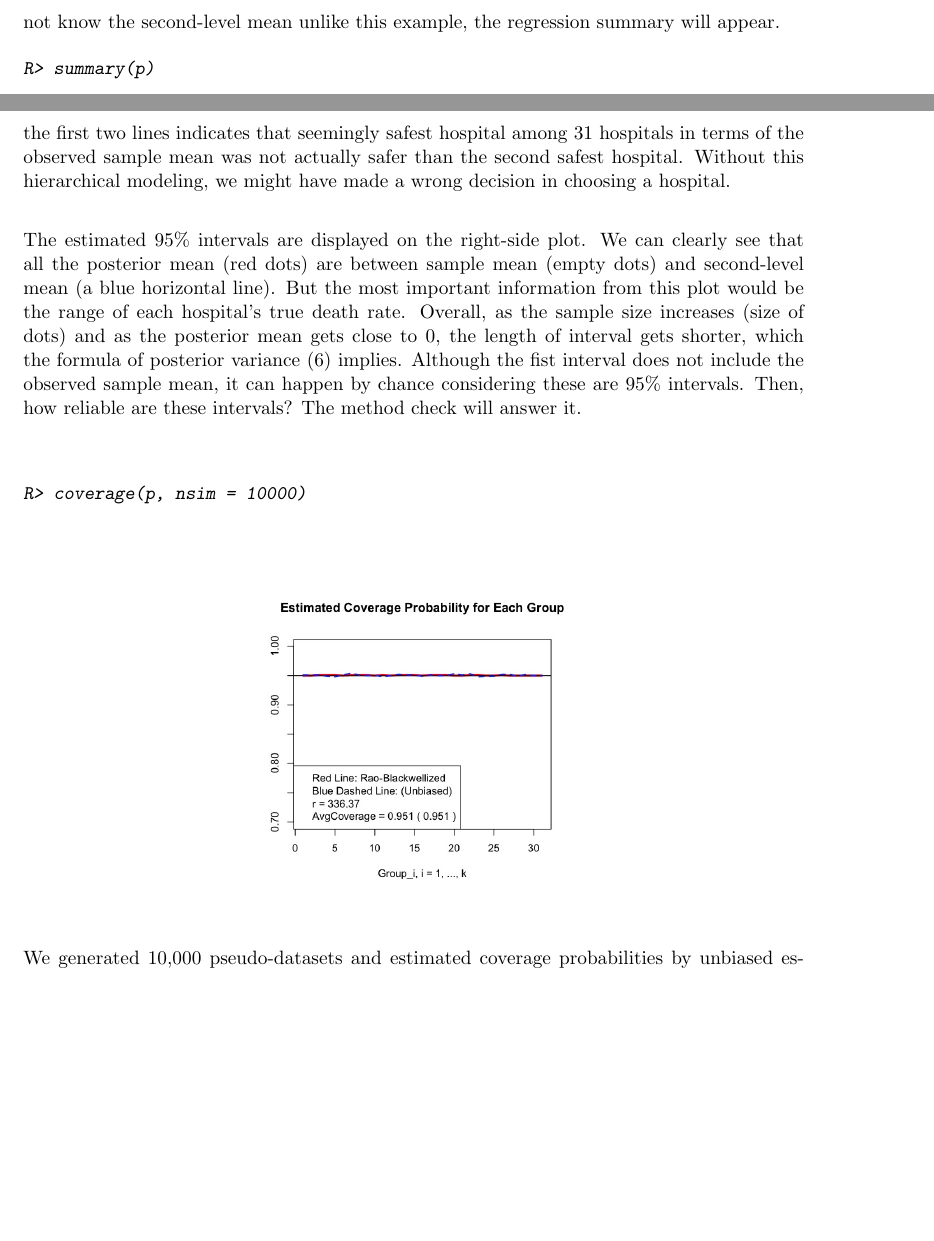
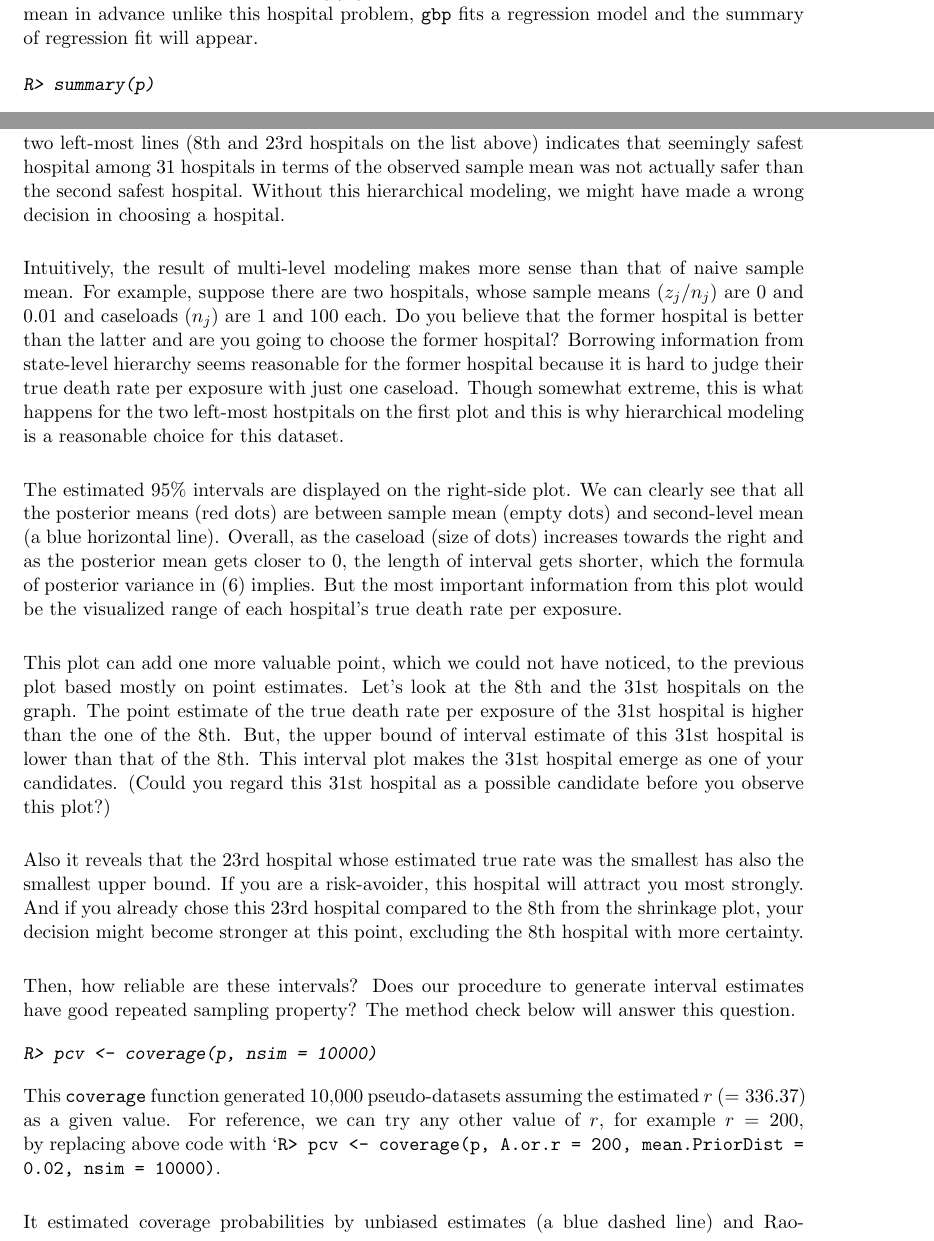
Before and after one commit to jyklly/Rgbp, a LaTeX document (jss/article.tex): two parts of pages 9 and 10 of 12 before the commit and two parts of pages 9 and 10 of 13 after it, joined at a grey line, cut at the place of the change, the shorter picture padded with empty space. Compiled offline with pdfLaTeX.

Commit message:
hospital done

```diff
--- a/jss/article.tex
+++ b/jss/article.tex
@@ -280,6 +280,6 @@ As we can see in (6), the posterior mean ($(1-B_{j})y_{j} + B_{j}\lambda_{0}$) i
 \\
 
-A function ``\code{summary}'' shows selective information on hospitals and more detailed estimation result as below. To be specific, it selectively displays estimation result of hospitals with minimum, median, and maximum values of $n_{j}$. Also, more specific estimation results, such as estimation result of $\alpha=\log(1/r)$, will follow. Note that if we fit a regression when we do not know the second-level mean unlike this example, the regression summary will appear.
+A function ``\code{summary}'' shows selective information on hospitals and more detailed estimation result as below. To be specific, it displays some hospitals (not all as above) with minimum, median, and maximum caseloads ($n_{j}$). On top of that, more specific estimation results, such as the estimation result of $\alpha\equiv\log(1/r)$, follow. Note that when we do not know the prior mean in advance unlike this hospital problem, \code{gbp} fits a regression model and the summary of regression fit will appear.
 \begin{CodeChunk}
 \begin{CodeInput}
 R> summary(p)
@@ -315,21 +315,36 @@ R> plot(p)
 \includegraphics[scale=0.3]{hospital1.png}
 \end{center}
 \end{figure}
-The regression towards the mean (RTTM) is obvious in the left-side graph; the observed sample means are shrinking towards the known second-level mean (a blue vertical line at 0.02) to the different extents. And note that some hospitals' ranks have changed by shrinking much harder towards 0.02 than others. For example, the empty square at the crossing point of the first two lines indicates that seemingly safest hospital among 31 hospitals in terms of the observed sample mean was not actually safer than the second safest hospital. Without this hierarchical modeling, we might have made a wrong decision in choosing a hospital.
+The regression towards the mean (RTTM) is obvious in the left-side graph; the observed sample means are shrinking towards the known second-level mean (a blue vertical line at 0.02) to the different extents. Note that some hospitals' ranks have changed by shrinking much harder towards 0.02 than others. For example, the empty square at the crossing point of the two left-most lines (8th and 23rd hospitals on the list above) indicates that seemingly safest hospital among 31 hospitals in terms of the observed sample mean was not actually safer than the second safest hospital. Without this hierarchical modeling, we might have made a wrong decision in choosing a hospital.
 \\
 
-The estimated 95\% intervals are displayed on the right-side plot. We can clearly see that all the posterior mean (red dots) are between sample mean (empty dots) and second-level mean (a blue horizontal line). But the most important information from this plot would be the range of each hospital's true death rate. Overall, as the sample size increases (size of dots) and as the posterior mean gets close to 0, the length of interval gets shorter, which the formula of posterior variance (6) implies. Although the fist interval does not include the observed sample mean, it can happen by chance considering these are 95\% intervals. Then, how reliable are these intervals? The method check will answer it.
+Intuitively, the result of multi-level modeling makes more sense than that of naive sample mean. For example, suppose there are two hospitals, whose sample means ($z_{j} / n_{j}$) are 0 and 0.01 and caseloads ($n_{j}$) are 1 and 100 each. Do you believe that the former hospital is better than the latter and are you going to choose the former hospital? Borrowing information from state-level hierarchy seems reasonable for the former hospital because it is hard to judge their true death rate per exposure with just one caseload. Though somewhat extreme, this is what happens for the two left-most hostpitals on the first plot and this is why hierarchical modeling is a reasonable choice for this dataset.
+\\
+
+The estimated 95\% intervals are displayed on the right-side plot. We can clearly see that all the posterior means (red dots) are between sample mean (empty dots) and second-level mean (a blue horizontal line). Overall, as the caseload (size of dots) increases towards the right and as the posterior mean gets closer to 0, the length of interval gets shorter, which the formula of posterior variance in (6) implies. But the most important information from this plot would be the visualized range of each hospital's true death rate per exposure.
+\\
+
+This plot can add one more valuable point, which we could not have noticed, to the previous plot based mostly on point estimates. Let's look at the 8th and the 31st hospitals on the graph. The point estimate of the true death rate per exposure of the 31st hospital is higher than the one of the 8th. But, the upper bound of interval estimate of this 31st hospital is lower than that of the 8th. This interval plot makes the 31st hospital emerge as one of your candidates. (Could you regard this 31st hospital as a possible candidate before you observe this plot?)
+\\
+
+Also it reveals that the 23rd hospital whose estimated true rate was the smallest has also the smallest upper bound. If you are a risk-avoider, this hospital will attract you most strongly. And if you already chose this 23rd hospital compared to the 8th from the shrinkage plot, your decision might become stronger at this point, excluding the 8th hospital with more certainty.
+\\
+
+Then, how reliable are these intervals? Does our procedure to generate interval estimates have good repeated sampling property? The method check below will answer this question.
 \begin{CodeChunk}
 \begin{CodeInput}
-R> coverage(p, nsim = 10000)
+R> pcv <- coverage(p, nsim = 10000)
 \end{CodeInput}
 \end{CodeChunk}
 \begin{figure}[h]
 \begin{center}
-\includegraphics[width = 6cm]{hospital3.png}
+\includegraphics[width = 5.5cm]{hospital3.png}
 \end{center}
 \end{figure}
-We generated 10,000 pseudo-datasets and estimated coverage probabilities by unbiased estimates (a blue dashed line) and Rao-Blackwellized estimates (a red line). Both lines are indistingishable from the horizontal line at 0.95 and the overall average coverage rate is 0.951 based on both estimation methods. Finally, this method check showed that the interval estimates from our hierarchical modeling (with Bayesian framework) on this dataset had a very good repeated sampling property.
+This \code{coverage} function generated 10,000 pseudo-datasets assuming the estimated $r~(=336.37)$ as a given value. For reference, we can try any other value of $r$, for example $r=200$, by replacing above code with `\code{R> pcv <- coverage(p, A.or.r = 200, mean.PriorDist = 0.02, nsim = 10000)}.
+\\
+
+It estimated coverage probabilities by unbiased estimates (a blue dashed line) and Rao-Blackwellized estimates (a red line). Both lines are indistingishable from the horizontal line at 0.95 and the estimated overall average coverage rate is 0.951 based on both estimation methods. Finally, this method check showed that the interval estimates from the suggested multi-level modeling on this particular dataset has a very good repeated sampling property, achieving pre-specified 95\% confidence level.
 
 \subsection[Unknown Second-level Mean and No Covariate]{8 Schools: Unknown Second-level Mean and No Covariate}
 \begin{figure}[h]
```
Also changed, not shown: Rgbp.Rcheck/Rgbp-Ex.pdf, jss/article.pdf, jss/article.tex (12 more changed lines), 7 other files.
